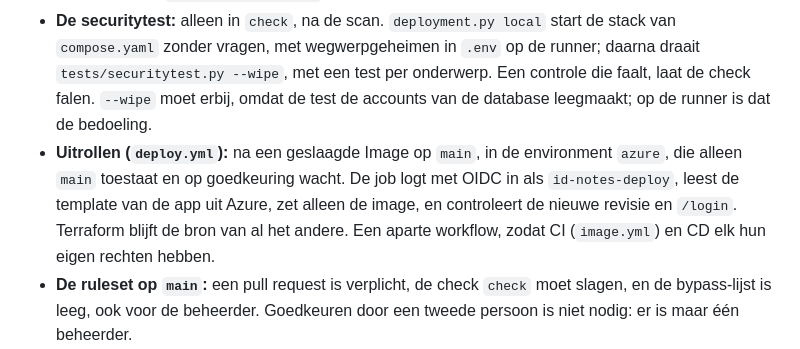
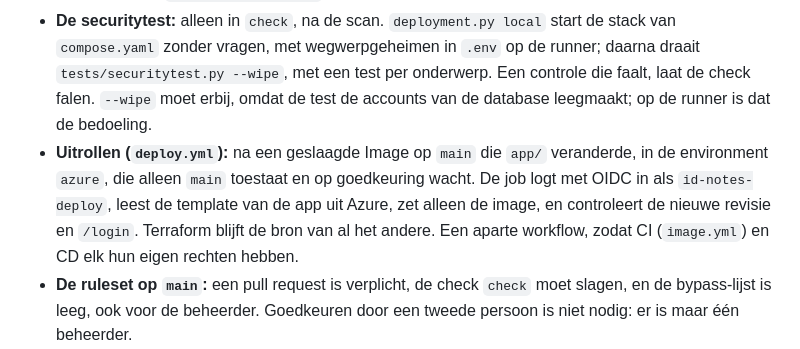
Before and after one commit to Youssefontys/secure-application, a Markdown page: BoK/Subjects/Week 8 CI-CD.md, the part around the change. Rendered like a GitHub page.

Commit message:
Subjects: Week 8, deploying only when app/ changed
Co-Authored-By: Claude Opus 5.5 <noreply@anthropic.com>

```diff
--- a/BoK/Subjects/Week 8 CI-CD.md
+++ b/BoK/Subjects/Week 8 CI-CD.md
@@ -34,7 +34,7 @@ De details staan in de entries (MC-30, MC-11, MC-14, MIT-34 tot MIT-36, MIT-39 e
 - **De VEX:** `vex/openvex.json`, OpenVEX 0.2.0, per lek welke pakketten met welke versie de image niet raken, en waarom. Vóór de scan controleert een stap met jq dat elke verklaring een geldige reden heeft en een PURL met versie; Trivy zelf controleert dat niet (T-115).
 - **De scan:** tussen de SBoM en het pushen. Trivy scant de SBoM, niet de image zelf, met de VEX erbij. Een lek van HIGH of CRITICAL stopt de job, ook zonder oplossing, tenzij de VEX het voor die versie uitsluit; wat de VEX wegfiltert, staat apart in de log. Stopt de job, dan komt er geen nieuwe image op ghcr.io, en kan `deployment.py azure` hem ook niet uitrollen. Bij een pull request faalt de check.
 - **De securitytest:** alleen in `check`, na de scan. `deployment.py local` start de stack van `compose.yaml` zonder vragen, met wegwerpgeheimen in `.env` op de runner; daarna draait `tests/securitytest.py --wipe`, met een test per onderwerp. Een controle die faalt, laat de check falen. `--wipe` moet erbij, omdat de test de accounts van de database leegmaakt; op de runner is dat de bedoeling.
-- **Uitrollen (`deploy.yml`):** na een geslaagde Image op `main`, in de environment `azure`, die alleen `main` toestaat en op goedkeuring wacht. De job logt met OIDC in als `id-notes-deploy`, leest de template van de app uit Azure, zet alleen de image, en controleert de nieuwe revisie en `/login`. Terraform blijft de bron van al het andere. Een aparte workflow, zodat CI (`image.yml`) en CD elk hun eigen rechten hebben.
+- **Uitrollen (`deploy.yml`):** na een geslaagde Image op `main` die `app/` veranderde, in de environment `azure`, die alleen `main` toestaat en op goedkeuring wacht. De job logt met OIDC in als `id-notes-deploy`, leest de template van de app uit Azure, zet alleen de image, en controleert de nieuwe revisie en `/login`. Terraform blijft de bron van al het andere. Een aparte workflow, zodat CI (`image.yml`) en CD elk hun eigen rechten hebben.
 - **De ruleset op `main`:** een pull request is verplicht, de check `check` moet slagen, en de bypass-lijst is leeg, ook voor de beheerder. Goedkeuren door een tweede persoon is niet nodig: er is maar één beheerder.
 - **Twee tags:** de commit-hash, en `app-` met de tree-hash van `app/`. `deployment.py azure` rekent die tweede zelf uit met `git rev-parse HEAD:app`, en kijkt anoniem bij ghcr.io of de image er is en openbaar is, zoals Container Apps hem ophaalt. Een commit die alleen Terraform of de BoK verandert, heeft zo geen nieuwe build nodig.
 - **Dependabot** houdt `actions/checkout` bij, net als de pakketten en de images (MIT-33).
```
